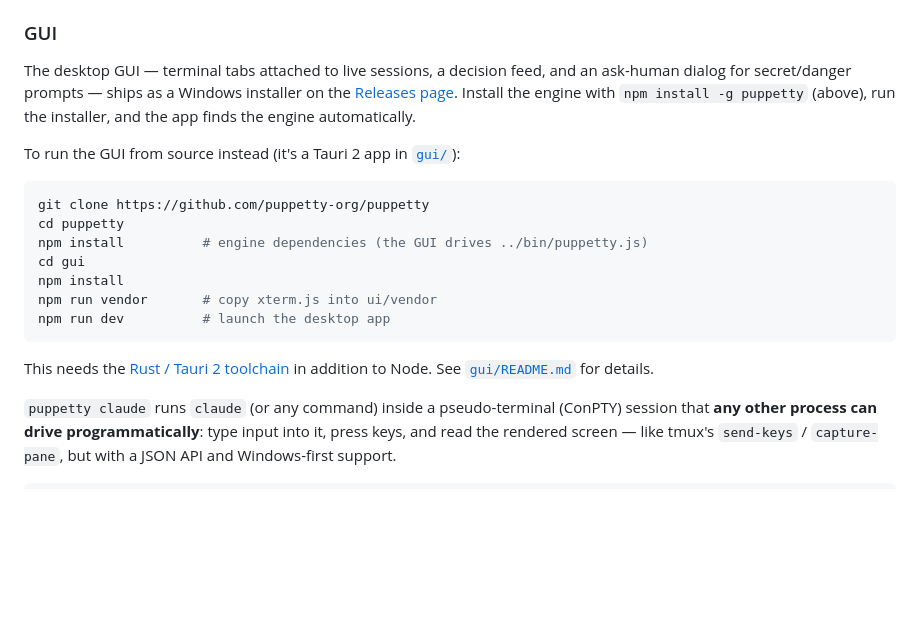
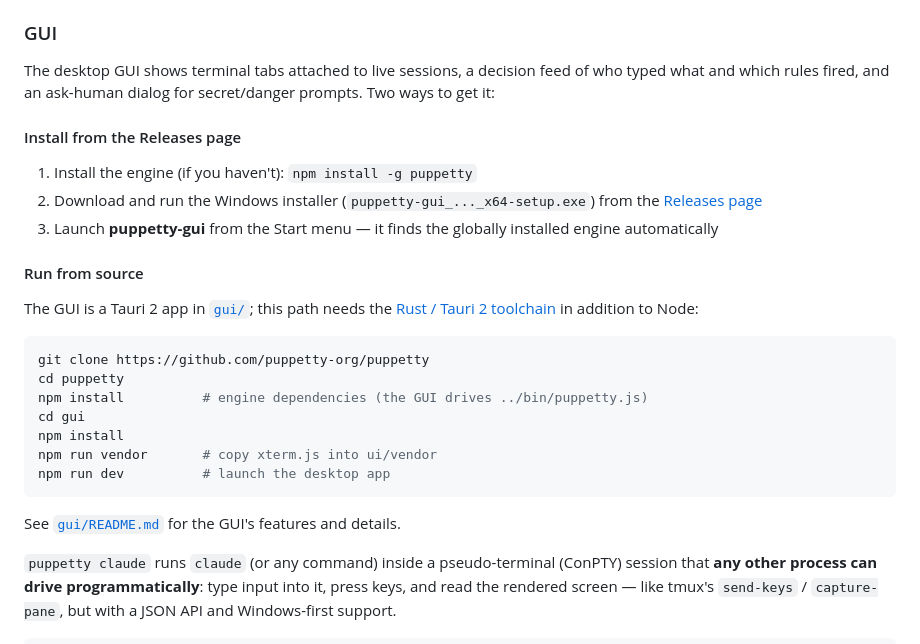
Before and after one commit to puppetty-org/puppetty, a Markdown page: README.md, the part around the change. Rendered like a GitHub page; blank space fills up the shorter version.

Commit message:
Split GUI section into Releases install and run-from-source paths

````diff
--- a/README.md
+++ b/README.md
@@ -24,13 +24,23 @@ pieces you can add later:
 
 ### GUI
 
-The desktop GUI — terminal tabs attached to live sessions, a decision feed,
-and an ask-human dialog for secret/danger prompts — ships as a Windows
-installer on the [Releases page](https://github.com/puppetty-org/puppetty/releases).
-Install the engine with `npm install -g puppetty` (above), run the installer,
-and the app finds the engine automatically.
+The desktop GUI shows terminal tabs attached to live sessions, a decision
+feed of who typed what and which rules fired, and an ask-human dialog for
+secret/danger prompts. Two ways to get it:
 
-To run the GUI from source instead (it's a Tauri 2 app in [`gui/`](gui/)):
+#### Install from the Releases page
+
+1. Install the engine (if you haven't): `npm install -g puppetty`
+2. Download and run the Windows installer (`puppetty-gui_..._x64-setup.exe`)
+   from the [Releases page](https://github.com/puppetty-org/puppetty/releases)
+3. Launch **puppetty-gui** from the Start menu — it finds the globally
+   installed engine automatically
+
+#### Run from source
+
+The GUI is a Tauri 2 app in [`gui/`](gui/); this path needs the
+[Rust / Tauri 2 toolchain](https://v2.tauri.app/start/prerequisites/)
+in addition to Node:
 
 ```powershell
 git clone https://github.com/puppetty-org/puppetty
@@ -42,8 +52,7 @@ npm run vendor       # copy xterm.js into ui/vendor
 npm run dev          # launch the desktop app
 ```
 
-This needs the [Rust / Tauri 2 toolchain](https://v2.tauri.app/start/prerequisites/)
-in addition to Node. See [`gui/README.md`](gui/README.md) for details.
+See [`gui/README.md`](gui/README.md) for the GUI's features and details.
 
 `puppetty claude` runs `claude` (or any command) inside a pseudo-terminal
 (ConPTY) session that **any other process can drive programmatically**: type
````
